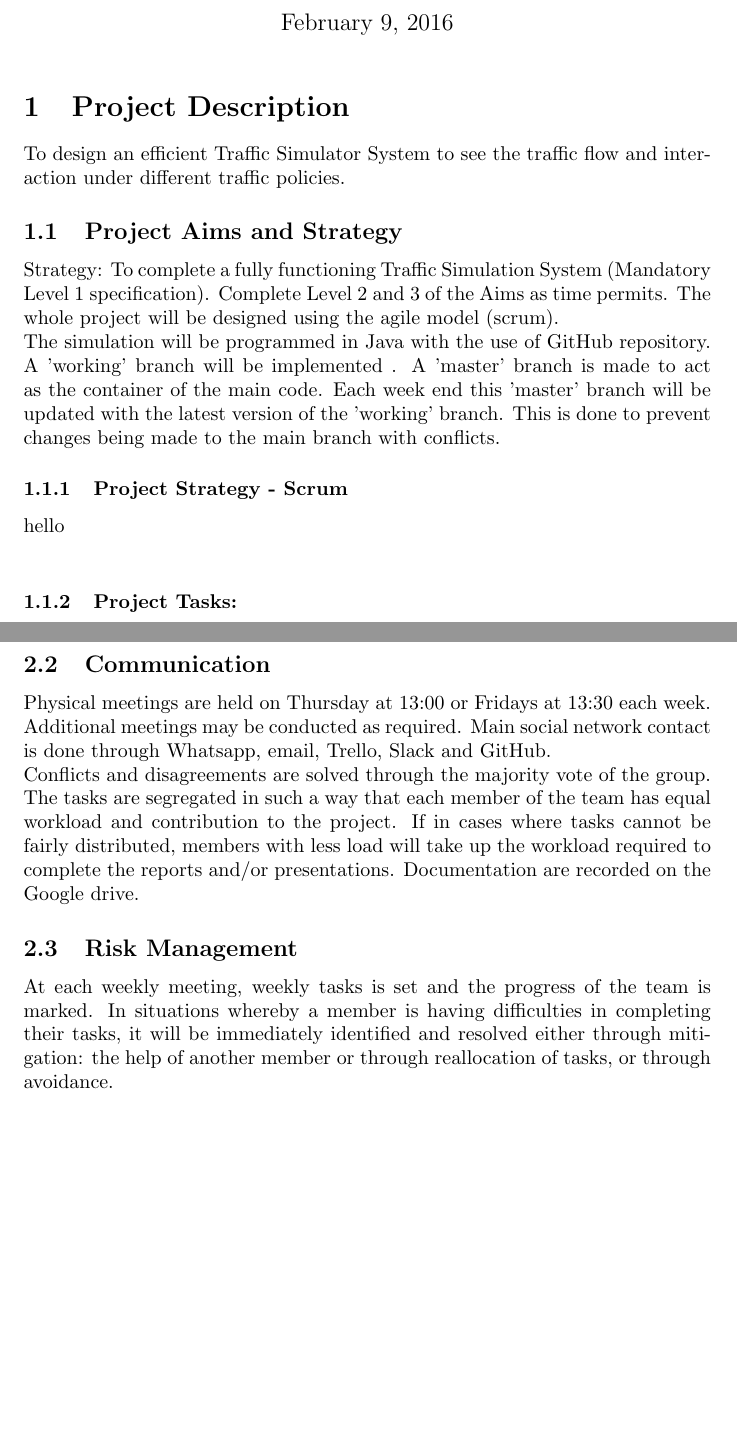
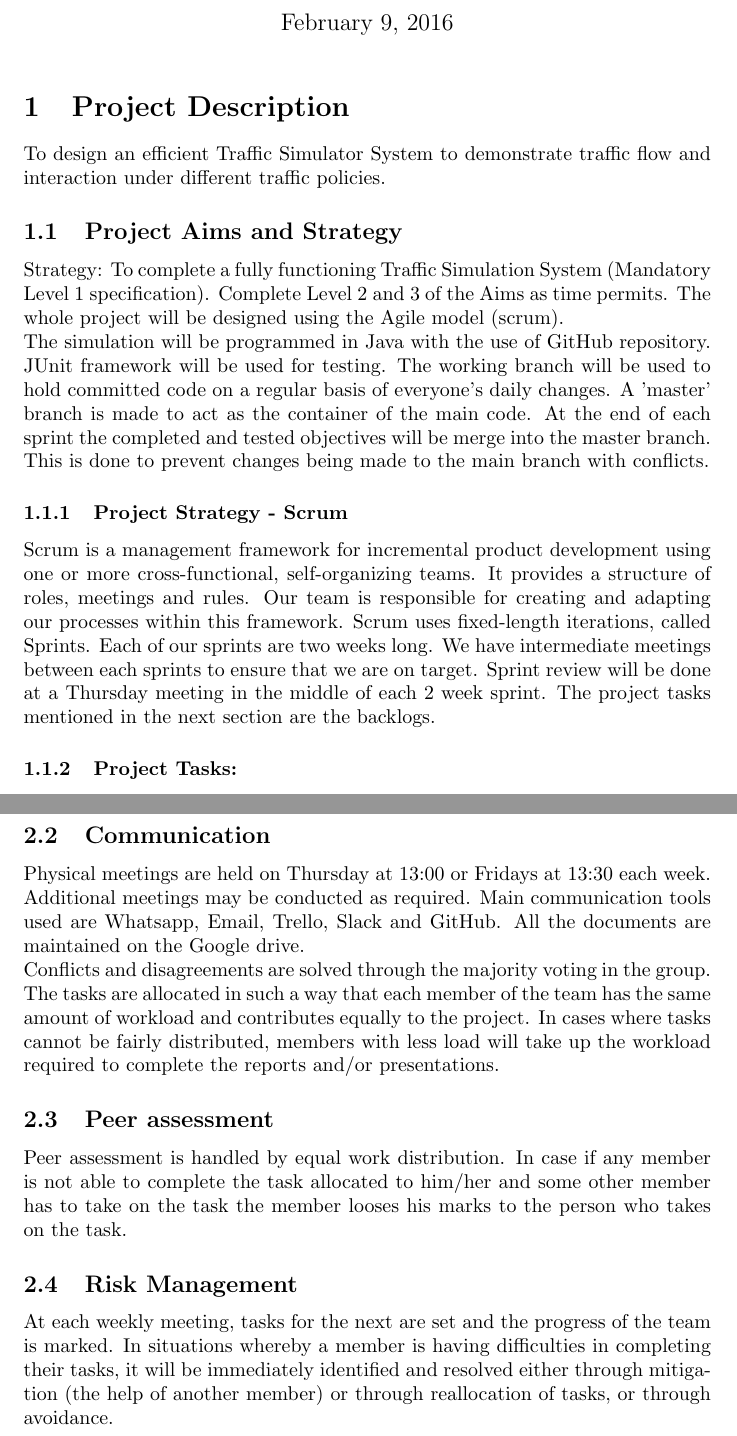
Before and after one commit to dindainastra/kingstrafficcontrol, a LaTeX document (Initial Report.tex): two parts of pages 1 and 5 of 5 before the commit and two parts of pages 1 and 3 of 5 after it, joined at a grey line, cut so that both start at the same text, the shorter picture padded with empty space. Compiled offline with pdfLaTeX.

Commit message:
Update Initial Report.tex

```diff
--- a/Initial Report.tex
+++ b/Initial Report.tex
@@ -12,15 +14,21 @@
 	\maketitle
 
 	 \section{Project Description}
-        To design an efficient Traffic Simulator System to see the traffic flow and interaction under different traffic policies.
+        To design an efficient Traffic Simulator System to demonstrate traffic flow and interaction under different traffic policies.
 
          \subsection{Project Aims and Strategy}
           Strategy: To complete a fully functioning Traffic Simulation System (Mandatory Level
-           1 specification). Complete Level 2 and 3 of the Aims as time permits. The whole project will be designed using the agile model (scrum).
-         \\The simulation will be programmed in Java with the use of GitHub repository. A 'working'
-          branch will be implemented . A 'master' branch is made to act as the container of the main
-           code. Each week end this 'master' branch will be updated with the latest version of the
-           'working' branch. This is done to prevent changes being made to the main branch
-           with conflicts.
+           1 specification). Complete Level 2 and 3 of the Aims as time permits. The whole project will be designed
+           using the Agile model (scrum).
+           \\The simulation will be programmed in Java with the use of GitHub repository. JUnit framework will be used for testing.
+         The working branch will be used to hold committed code on a regular basis of everyone's daily changes.
+         A 'master' branch is made to act as the container of the main code. At the end of each sprint the completed
+         and tested objectives will be merge into the master branch. This is done to prevent changes being made to the
+         main branch  with conflicts.
 			\subsubsection{Project Strategy - Scrum}
-			hello\\
+			Scrum is a management framework for incremental product development using one or more cross-functional,
+			self-organizing teams. It provides a structure of roles, meetings and rules. Our team is responsible for
+			creating and adapting our processes within this framework. Scrum uses fixed-length iterations, called Sprints.
+			Each of our sprints are two weeks long. We have intermediate meetings between each sprints to ensure that we are on target.
+			Sprint review will be done at a Thursday meeting in the middle of each 2 week sprint. The project tasks mentioned
+			in the next section are the backlogs.
@@ -110,21 +128,21 @@
             \end{itemize}
         \subsection{Communication}
             Physical meetings are held on Thursday at 13:00 or Fridays at 13:30 each week.
-            Additional meetings may be conducted as required. Main social network contact
-             is done through Whatsapp, email, Trello, Slack and GitHub.
-            \\Conflicts and disagreements are solved through the majority vote of the group.
-            \\The tasks are segregated in such a way that each member of the team has equal
-             workload and contribution to the project. If in cases where tasks cannot be
-             fairly distributed, members with less load will take up the workload required
+            Additional meetings may be conducted as required. Main communication tools used are Whatsapp, Email, Trello, Slack and GitHub.
+            All the documents are maintained on the Google drive.
+            \\Conflicts and disagreements are solved through the majority voting in the group.
+            \\The tasks are allocated in such a way that each member of the team has the same amount of workload and contributes equally
+              to the project. In cases where tasks cannot be fairly distributed, members with less load will take up the workload required
               to complete the reports and/or presentations.
-              Documentation are recorded on the Google drive.
+          \subsection{Peer assessment}
+          Peer assessment is handled by equal work distribution. In case if any member is not able to complete the task allocated to him/her and some other 		  member has to take on the task the member looses his marks to the person who takes on the task.
+
         \subsection{Risk Management}
-            At each weekly meeting, weekly tasks is set and the progress of the team
+            At each weekly meeting, tasks for the next are set and the progress of the team
             is marked. In situations whereby a member is having difficulties in completing
             their tasks, it will be immediately identified and resolved either through
-            mitigation: the help of another member or through reallocation of tasks,
+            mitigation (the help of another member) or through reallocation of tasks,
             or through avoidance.
-        \section{Reference}
-            IEEE standard
+
 
 \end{document}
```
Also changed, not shown: Initial Report.tex (76 more changed lines).
